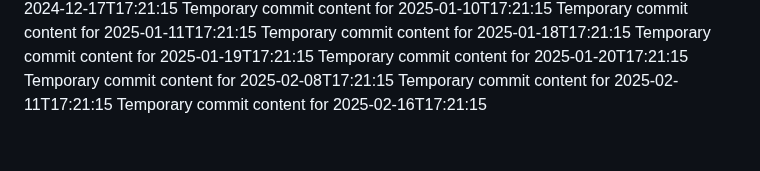
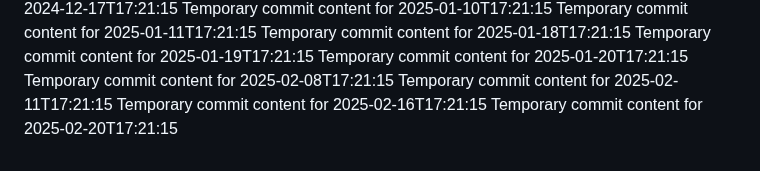
Before and after one commit to vinas1221/repo-742-p, a Markdown page: report.md, the part around the change. GitHub-like rendering.

```diff
--- a/report.md
+++ b/report.md
@@ -97,3 +97,4 @@ Temporary commit content for 2025-01-20T17:21:15
 Temporary commit content for 2025-02-08T17:21:15
 Temporary commit content for 2025-02-11T17:21:15
 Temporary commit content for 2025-02-16T17:21:15
+Temporary commit content for 2025-02-20T17:21:15
```
